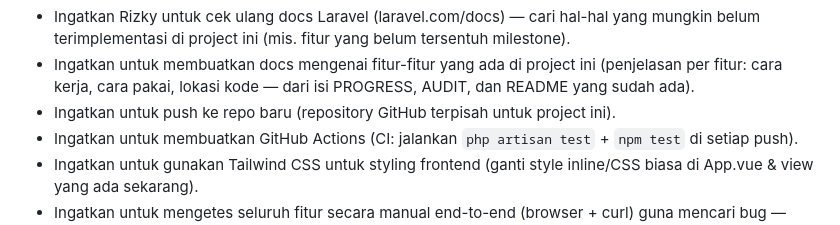
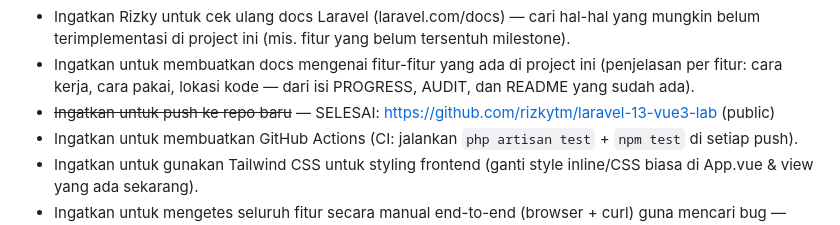
Before and after one commit to rizkytm/laravel-13-vue3-lab, a Markdown page: PROGRESS.md, the part around the change. Drawn GitHub-style.

Commit message:
docs: mark repo push done (rizkytm/laravel-13-vue3-lab)
Co-authored-by: CommandCodeBot <noreply@commandcode.ai>

```diff
--- a/PROGRESS.md
+++ b/PROGRESS.md
@@ -53,7 +53,7 @@ Reminder aksi (belum dikerjakan):
 - Ingatkan untuk membuatkan docs mengenai fitur-fitur yang ada di project ini
   (penjelasan per fitur: cara kerja, cara pakai, lokasi kode — dari isi PROGRESS,
   AUDIT, dan README yang sudah ada).
-- Ingatkan untuk push ke repo baru (repository GitHub terpisah untuk project ini).
+- ~~Ingatkan untuk push ke repo baru~~ — SELESAI: https://github.com/rizkytm/laravel-13-vue3-lab (public)
 - Ingatkan untuk membuatkan GitHub Actions (CI: jalankan `php artisan test` +
   `npm test` di setiap push).
 - Ingatkan untuk gunakan Tailwind CSS untuk styling frontend (ganti style
```
